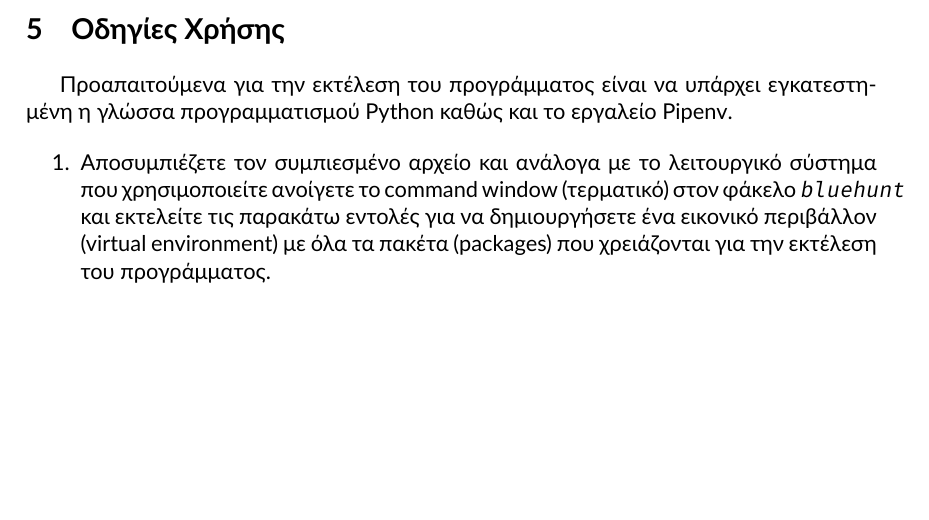
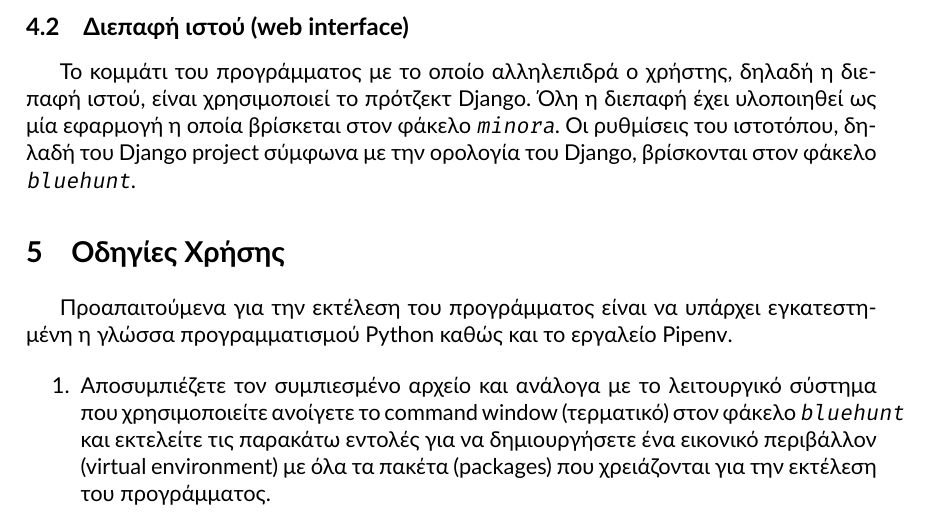
Before and after one commit to quu7/bluehunt, a LaTeX paper (report/report.tex): part of page 12 of 17, cut at the place of the change, the shorter picture padded with empty space. Compiled offline with XeLaTeX.

Commit message:
Begin web interface subsection.

```diff
--- a/report/report.tex
+++ b/report/report.tex
@@ -354,6 +354,14 @@ H συνάρτηση \texttt{utastar()} είναι υλοποιεί τον αλ
 που περιέχει: το αντικείμενο \hyperref[sssec:Criteria]{\texttt{Criteria}}, τις τιμές των μερικών βαρών ($ w_{ij} $)
 των κριτηρίων, το $ \tau $ του Kendall και τον πολυκριτήριο πίνακα με την επιπλέον στήλη των χρησιμοτήτων.
 
+
+\subsection{Διεπαφή ιστού (web interface)}
+\label{ssec:web-interface}
+Το κομμάτι του προγράμματος με το οποίο αλληλεπιδρά ο χρήστης, δηλαδή η διεπαφή ιστού, είναι χρησιμοποιεί το πρότζεκτ \href{https://www.djangoproject.com/}{Django}. Όλη η διεπαφή έχει υλοποιηθεί ως μία εφαρμογή η οποία βρίσκεται στον φάκελο \texttt{minora}. Οι ρυθμίσεις του ιστοτόπου, δηλαδή του Django project σύμφωνα με την ορολογία του Django, βρίσκονται στον φάκελο \texttt{bluehunt}.
+
+
+
+
 \section{Οδηγίες Χρήσης}
 \label{sec:6}
 
```
